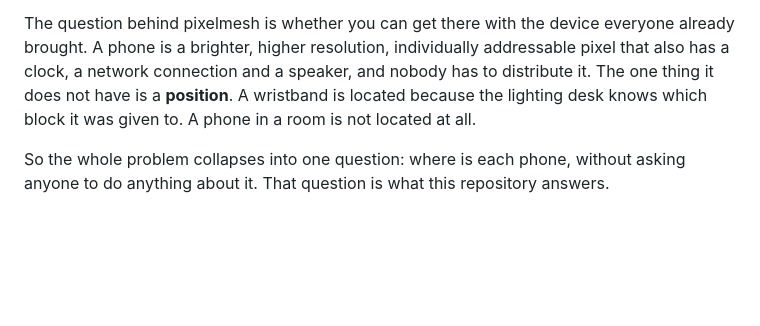
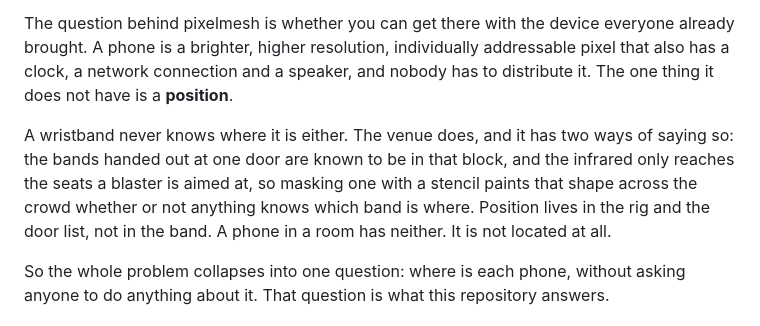
Before and after one commit to webmull/pixelmesh, a Markdown page: README.md, the part around the change. Drawn GitHub-style; blank space fills up the shorter version.

Commit message:
Say how a wristband is actually located
The old line credited the door list alone. The bigger half is optical:
IR only reaches the seats a blaster is aimed at, so a stencil over the
emitter paints a shape across the crowd without anything knowing which
band sits where. Either way the position lives in the rig, not in the
band, which is the point the paragraph is making about phones.

```diff
--- a/README.md
+++ b/README.md
@@ -28,8 +28,13 @@ show, on every date of a tour.
 The question behind pixelmesh is whether you can get there with the device everyone already
 brought. A phone is a brighter, higher resolution, individually addressable pixel that also
 has a clock, a network connection and a speaker, and nobody has to distribute it. The one
-thing it does not have is a **position**. A wristband is located because the lighting desk
-knows which block it was given to. A phone in a room is not located at all.
+thing it does not have is a **position**.
+
+A wristband never knows where it is either. The venue does, and it has two ways of saying so:
+the bands handed out at one door are known to be in that block, and the infrared only reaches
+the seats a blaster is aimed at, so masking one with a stencil paints that shape across the
+crowd whether or not anything knows which band is where. Position lives in the rig and the door
+list, not in the band. A phone in a room has neither. It is not located at all.
 
 So the whole problem collapses into one question: where is each phone, without asking anyone
 to do anything about it. That question is what this repository answers.
```
